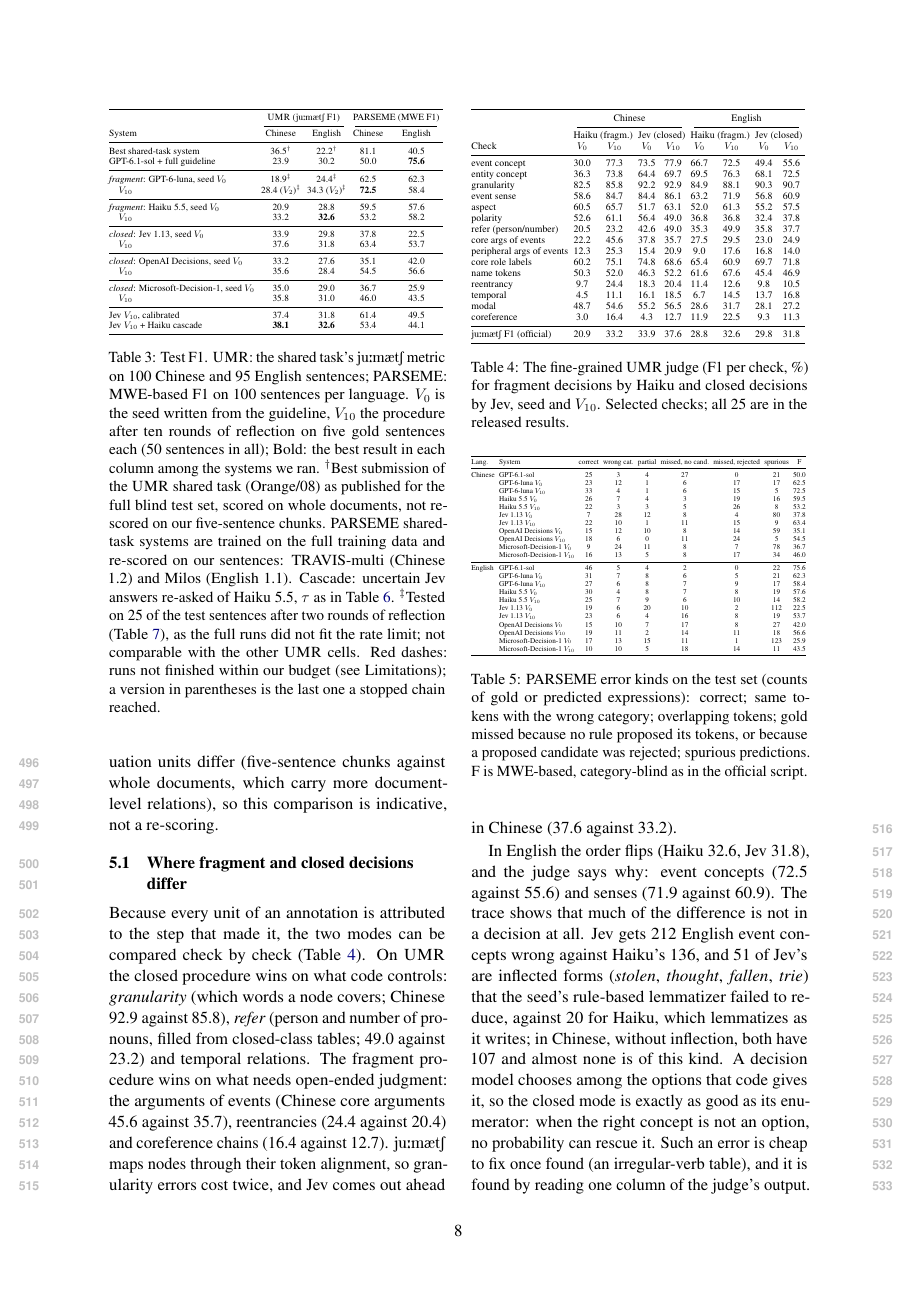
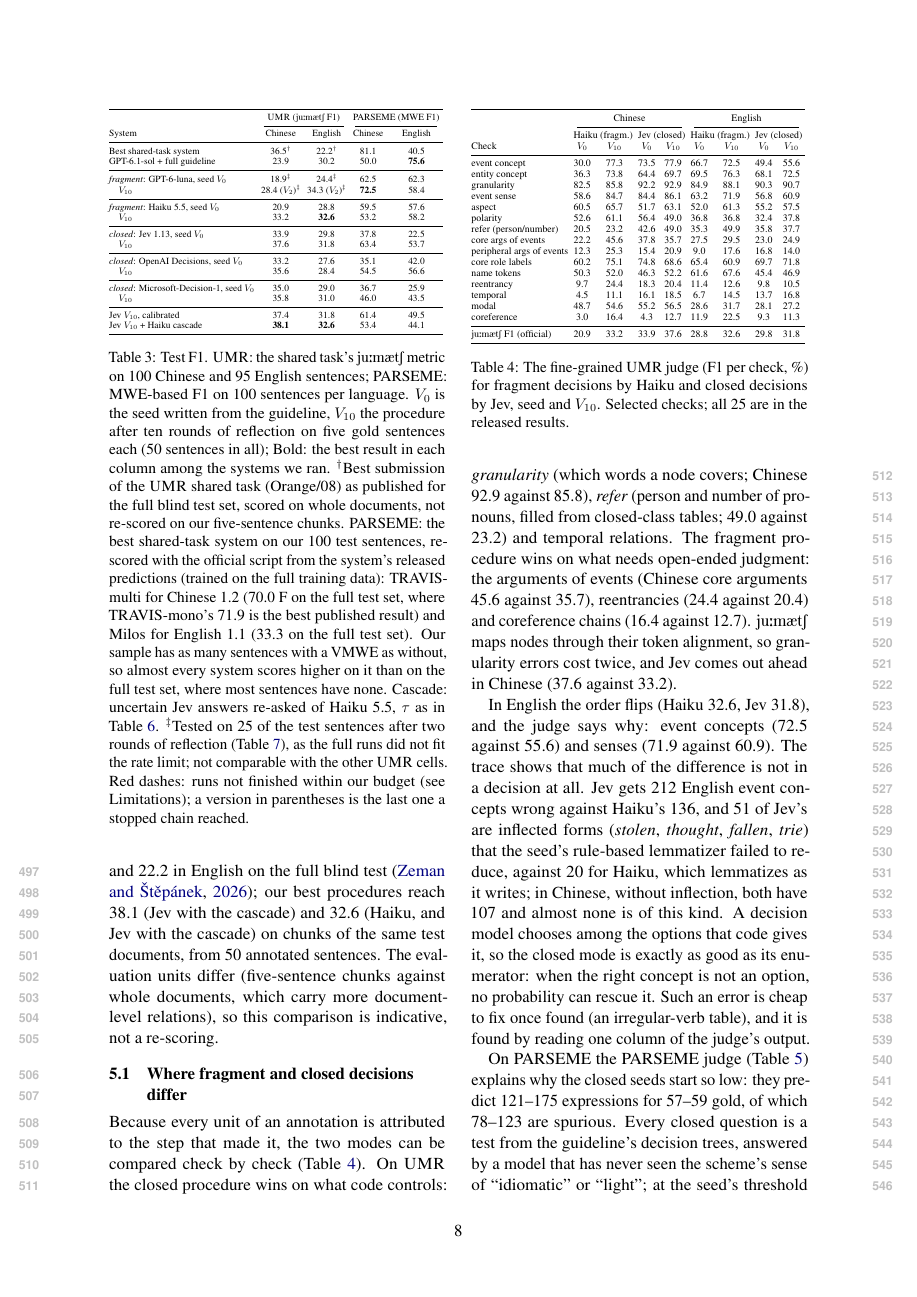
Before and after one commit to sxndqc/DecisionOrchestrationPaper, a LaTeX paper (main.tex, which reads sections/results.tex): page 8 of 17. Compiled offline with pdfLaTeX.

Commit message:
Main table caption and SOTA paragraph: where the PARSEME shared-task numbers come from (re-scored on our balanced 100-sentence sample; full-test published scores given)
Co-Authored-By: Claude Opus 5.5 <noreply@anthropic.com>
Claude-Session: https://claude.ai/code/session_01DgGrDJFopxHiSVMKdYU2f1

```diff
--- a/sections/results.tex
+++ b/sections/results.tex
@@ -6,7 +6,7 @@
 \centering\small
 \setlength{\tabcolsep}{3.2pt}
 \resizebox{\columnwidth}{!}{\input{tables/main}}
-\caption{Test F1. \umr: the shared task's \jm{} metric on 100 Chinese and 95 English sentences; PARSEME: MWE-based F1 on 100 sentences per language. $V_0$ is the seed written from the guideline, $V_{10}$ the procedure after ten rounds of reflection on five gold sentences each (50 sentences in all); Bold: the best result in each column among the systems we ran. $^\dagger$Best submission of the \umr shared task (Orange/08) as published for the full blind test set, scored on whole documents, not re-scored on our five-sentence chunks. PARSEME shared-task systems are trained on the full training data and re-scored on our sentences: TRAVIS-multi (Chinese 1.2) and Milos (English 1.1). Cascade: uncertain Jev answers re-asked of Haiku 5.5, $\tau$ as in Table~\ref{tab:calib}. $^\ddagger$Tested on 25 of the test sentences after two rounds of reflection (Table~\ref{tab:small}), as the full runs did not fit the rate limit; not comparable with the other \umr cells. Red dashes: runs not finished within our budget (see Limitations); a version in parentheses is the last one a stopped chain reached.}
+\caption{Test F1. \umr: the shared task's \jm{} metric on 100 Chinese and 95 English sentences; PARSEME: MWE-based F1 on 100 sentences per language. $V_0$ is the seed written from the guideline, $V_{10}$ the procedure after ten rounds of reflection on five gold sentences each (50 sentences in all); Bold: the best result in each column among the systems we ran. $^\dagger$Best submission of the \umr shared task (Orange/08) as published for the full blind test set, scored on whole documents, not re-scored on our five-sentence chunks. PARSEME: the best shared-task system on our 100 test sentences, re-scored with the official script from the system's released predictions (trained on the full training data): TRAVIS-multi for Chinese 1.2 (70.0 F on the full test set, where TRAVIS-mono's 71.9 is the best published result) and Milos for English 1.1 (33.3 on the full test set). Our sample has as many sentences with a VMWE as without, so almost every system scores higher on it than on the full test set, where most sentences have none. Cascade: uncertain Jev answers re-asked of Haiku 5.5, $\tau$ as in Table~\ref{tab:calib}. $^\ddagger$Tested on 25 of the test sentences after two rounds of reflection (Table~\ref{tab:small}), as the full runs did not fit the rate limit; not comparable with the other \umr cells. Red dashes: runs not finished within our budget (see Limitations); a version in parentheses is the last one a stopped chain reached.}
 \label{tab:main}
 \end{table}
 
```
Also changed, not shown: sections/setup.tex (+1 -1 lines), main.pdf.
